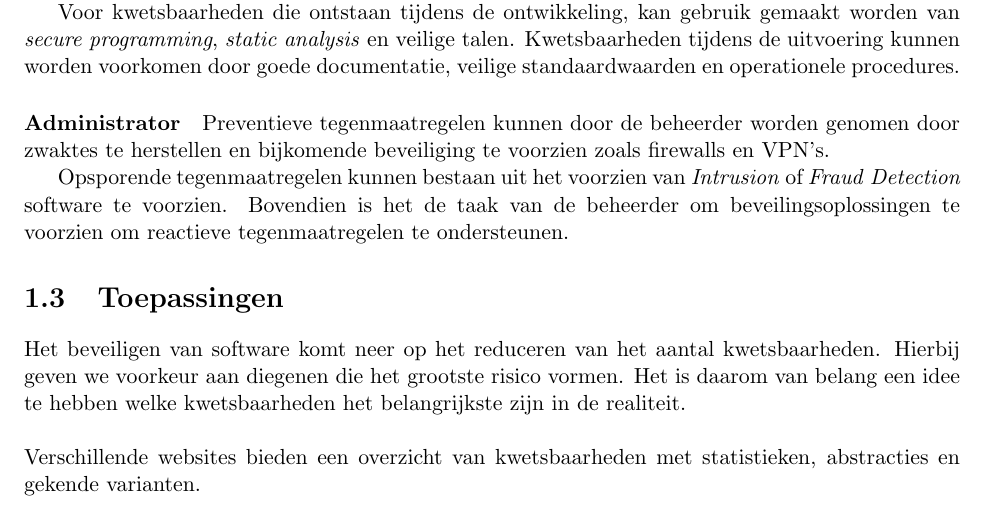
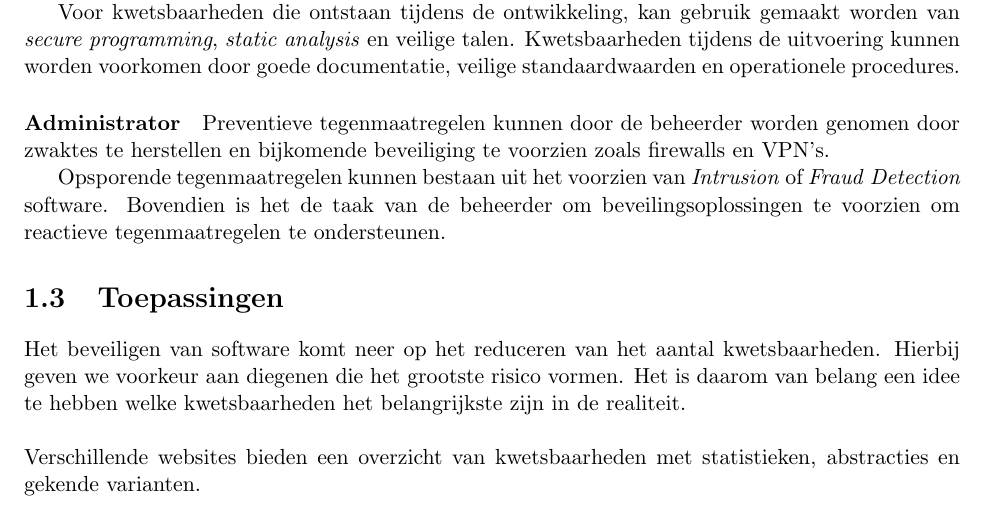
Before and after one commit to KULeuven-CS/OVS, a LaTeX document (chapters/chapter1.tex): part of page 5 of 6, cut so that both start at the same text. Compiled offline with pdfLaTeX.

Commit message:
fixed case sensitive images small error in chapter1

```diff
--- a/chapters/chapter1.tex
+++ b/chapters/chapter1.tex
@@ -141,7 +141,7 @@ Voor kwetsbaarheden die ontstaan tijdens de ontwikkeling, kan gebruik gemaakt wo
 \paragraph{Administrator}
 Preventieve tegenmaatregelen kunnen door de beheerder worden genomen door zwaktes te herstellen en bijkomende beveiliging te voorzien zoals firewalls en VPN's.
 
-Opsporende tegenmaatregelen kunnen bestaan uit het voorzien van \textit{Intrusion} of \textit{Fraud} \textit{Detection} software te voorzien. Bovendien is het de taak van de beheerder om beveilingsoplossingen te voorzien om reactieve tegenmaatregelen te ondersteunen.
+Opsporende tegenmaatregelen kunnen bestaan uit het voorzien van \textit{Intrusion} of \textit{Fraud} \textit{Detection} software. Bovendien is het de taak van de beheerder om beveilingsoplossingen te voorzien om reactieve tegenmaatregelen te ondersteunen.
 
 \section{Toepassingen}
 Het beveiligen van software komt neer op het reduceren van het aantal kwetsbaarheden. Hierbij geven we voorkeur aan diegenen die het grootste risico vormen. Het is daarom van belang een idee te hebben welke kwetsbaarheden het belangrijkste zijn in de realiteit.
```
Also changed, not shown: images/CSRF.png (renamed from images/CSRF.PNG), images/memory_layout.png (renamed from images/memory_layout.PNG).
